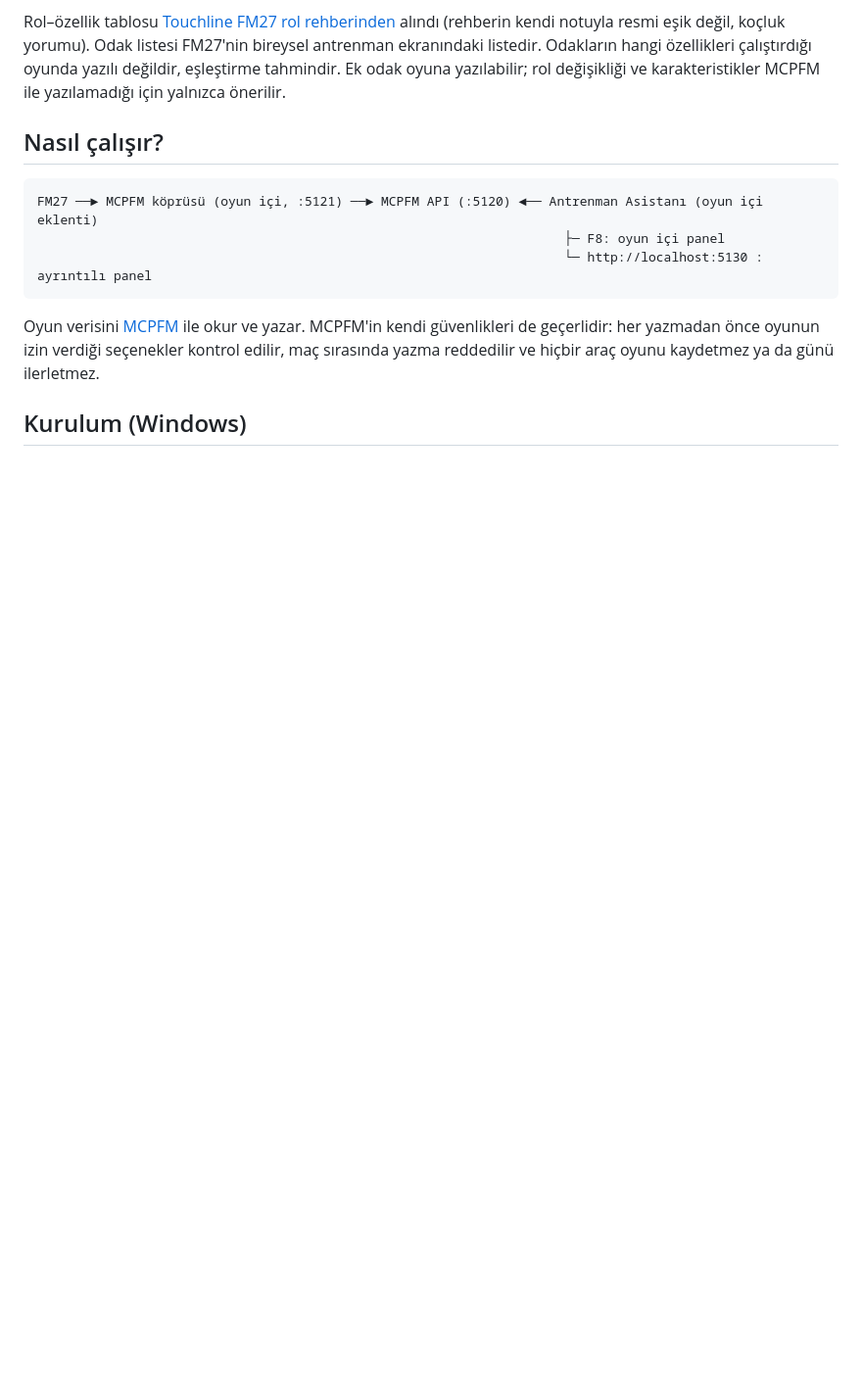
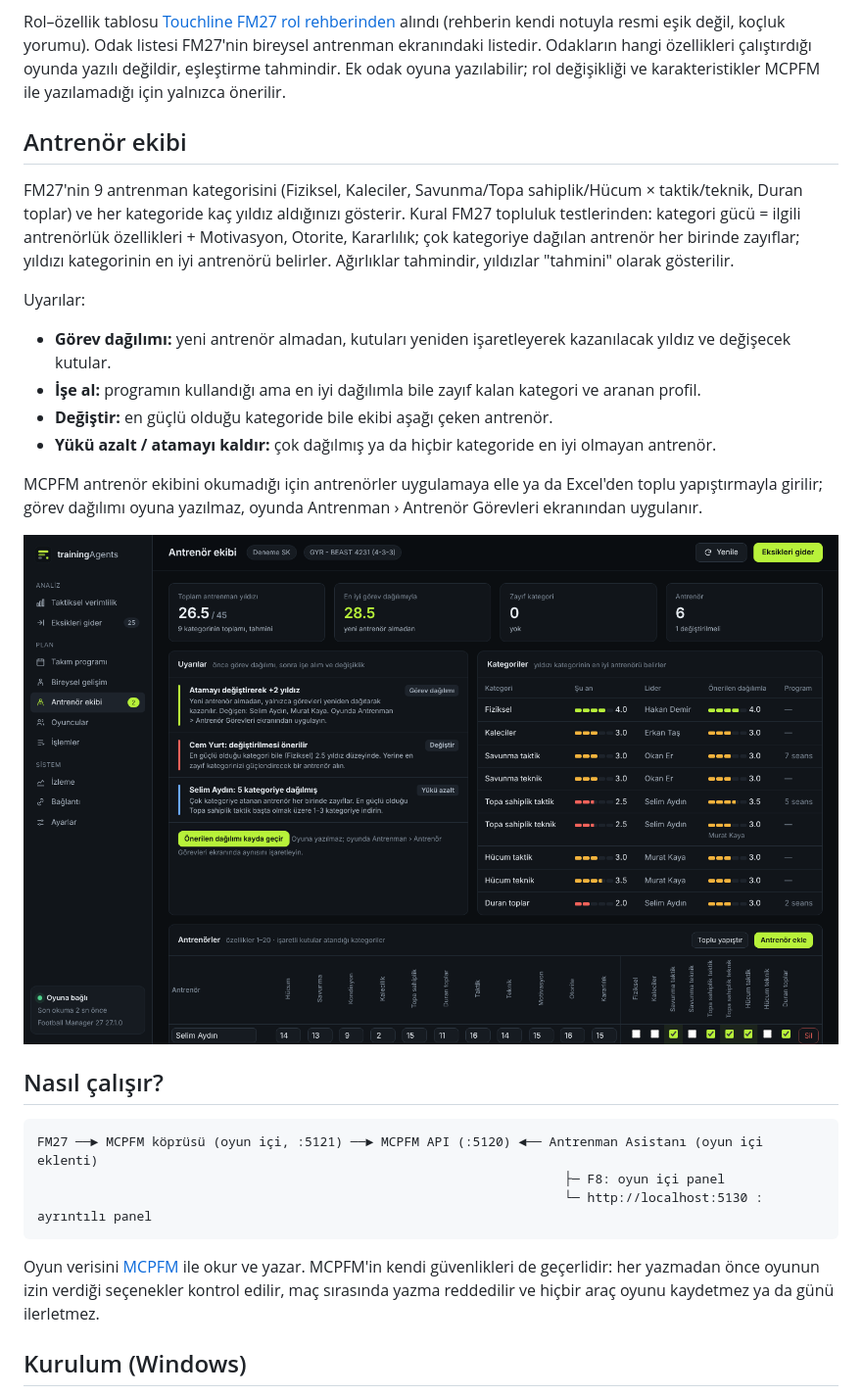
Before and after one commit to haktanerdogan1/haktan, a Markdown page: fm27-antrenman-asistani/README.md, the part around the change. Shown at 98% size. Drawn GitHub-style; pictures changed too: fm27-antrenman-asistani/docs/antrenor-ekibi.png (added); blank space fills up the shorter version.

```diff
--- a/fm27-antrenman-asistani/README.md
+++ b/fm27-antrenman-asistani/README.md
@@ -51,6 +51,24 @@ Rol–özellik tablosu [Touchline FM27 rol rehberinden](https://touchlinefm.com/
 resmi eşik değil, koçluk yorumu). Odak listesi FM27'nin bireysel antrenman ekranındaki listedir. Odakların hangi
 özellikleri çalıştırdığı oyunda yazılı değildir, eşleştirme tahmindir. Ek odak oyuna yazılabilir; rol değişikliği ve
 karakteristikler MCPFM ile yazılamadığı için yalnızca önerilir.
+
+## Antrenör ekibi
+
+FM27'nin 9 antrenman kategorisini (Fiziksel, Kaleciler, Savunma/Topa sahiplik/Hücum × taktik/teknik, Duran toplar) ve
+her kategoride kaç yıldız aldığınızı gösterir. Kural FM27 topluluk testlerinden: kategori gücü = ilgili antrenörlük
+özellikleri + Motivasyon, Otorite, Kararlılık; çok kategoriye dağılan antrenör her birinde zayıflar; yıldızı
+kategorinin en iyi antrenörü belirler. Ağırlıklar tahmindir, yıldızlar "tahmini" olarak gösterilir.
+
+Uyarılar:
+- **Görev dağılımı:** yeni antrenör almadan, kutuları yeniden işaretleyerek kazanılacak yıldız ve değişecek kutular.
+- **İşe al:** programın kullandığı ama en iyi dağılımla bile zayıf kalan kategori ve aranan profil.
+- **Değiştir:** en güçlü olduğu kategoride bile ekibi aşağı çeken antrenör.
+- **Yükü azalt / atamayı kaldır:** çok dağılmış ya da hiçbir kategoride en iyi olmayan antrenör.
+
+MCPFM antrenör ekibini okumadığı için antrenörler uygulamaya elle ya da Excel'den toplu yapıştırmayla girilir; görev
+dağılımı oyuna yazılmaz, oyunda Antrenman › Antrenör Görevleri ekranından uygulanır.
+
+![Antrenör ekibi](docs/antrenor-ekibi.png)
 
 ## Nasıl çalışır?
 
```
Also changed, not shown: 11 other files.
